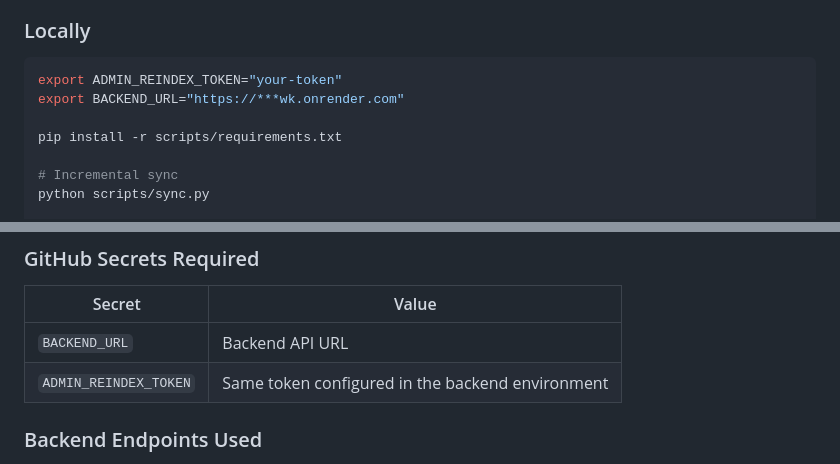
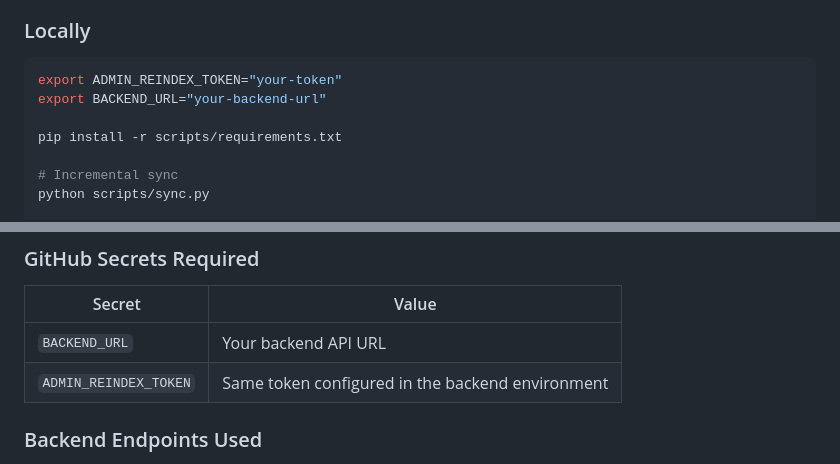
Before and after one commit to tapas-patra/tapas-data, a Markdown page: README.md, 2 parts joined by grey strips. Rendered like a GitHub page.

Commit message:
docs: remove sensitive URLs from README

````diff
--- a/README.md
+++ b/README.md
@@ -94,7 +94,7 @@ Go to **Actions → Sync Data to RAG → Run workflow**:
 
 ```bash
 export ADMIN_REINDEX_TOKEN="your-token"
-export BACKEND_URL="https://***wk.onrender.com"
+export BACKEND_URL="your-backend-url"
 
 pip install -r scripts/requirements.txt
 
@@ -111,7 +111,7 @@ python scripts/sync.py --full
 
 | Secret | Value |
 |--------|-------|
-| `BACKEND_URL` | Backend API URL |
+| `BACKEND_URL` | Your backend API URL |
 | `ADMIN_REINDEX_TOKEN` | Same token configured in the backend environment |
 
 ### Backend Endpoints Used
````
